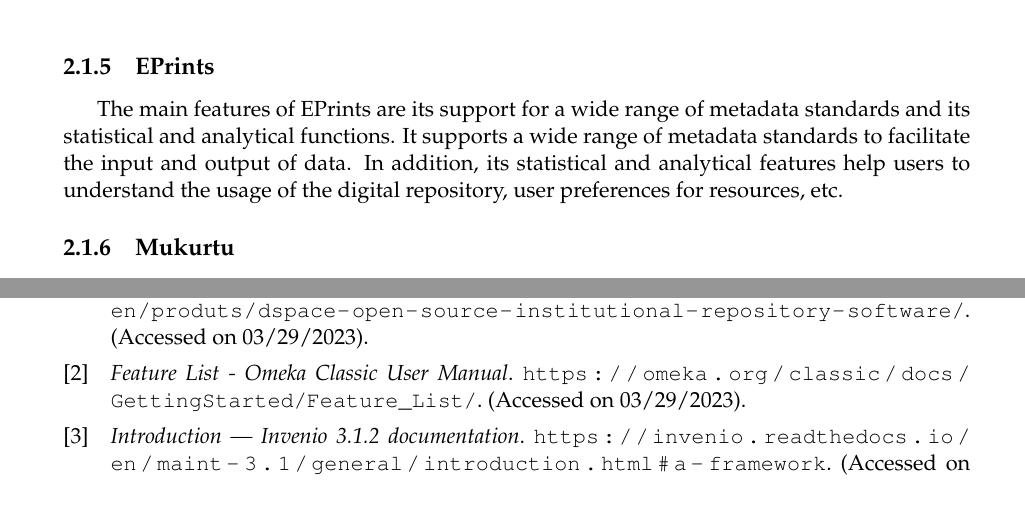
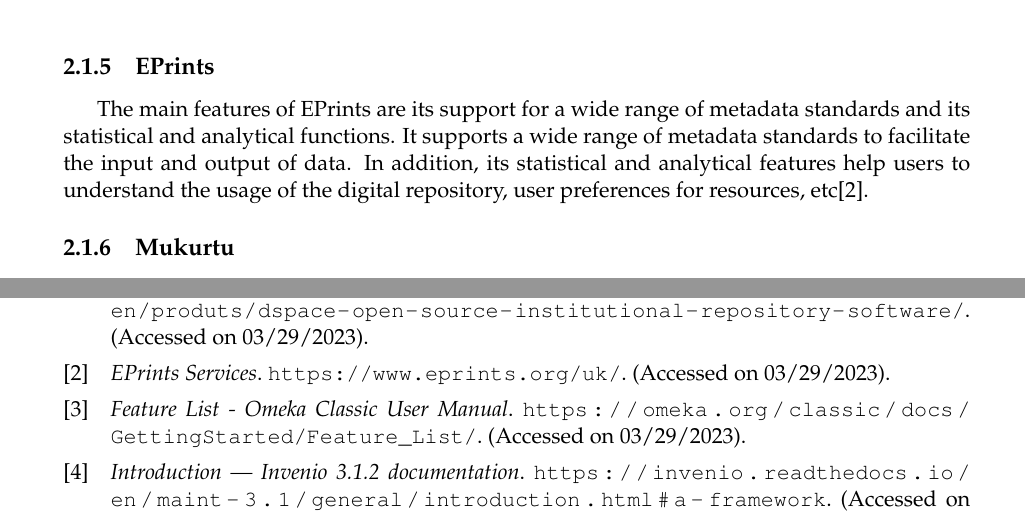
Before and after one commit to 54chen/waikatohea, a LaTeX document (report.tex, which reads chap2.tex): two parts of pages 11 and 19 of 19, joined at a grey line, cut so that both start at the same text. Compiled offline with pdfLaTeX.

Commit message:
Update chap2.tex

```diff
--- a/chap2.tex
+++ b/chap2.tex
@@ -36,7 +36,7 @@
 \end{figure}
 
 \subsection{EPrints}
-The main features of EPrints are its support for a wide range of metadata standards and its statistical and analytical functions. It supports a wide range of metadata standards to facilitate the input and output of data. In addition, its statistical and analytical features help users to understand the usage of the digital repository, user preferences for resources, etc.
+The main features of EPrints are its support for a wide range of metadata standards and its statistical and analytical functions. It supports a wide range of metadata standards to facilitate the input and output of data. In addition, its statistical and analytical features help users to understand the usage of the digital repository, user preferences for resources, etc\cite{EPrintsS41:online}.
 
 
 \subsection{Mukurtu}
```
